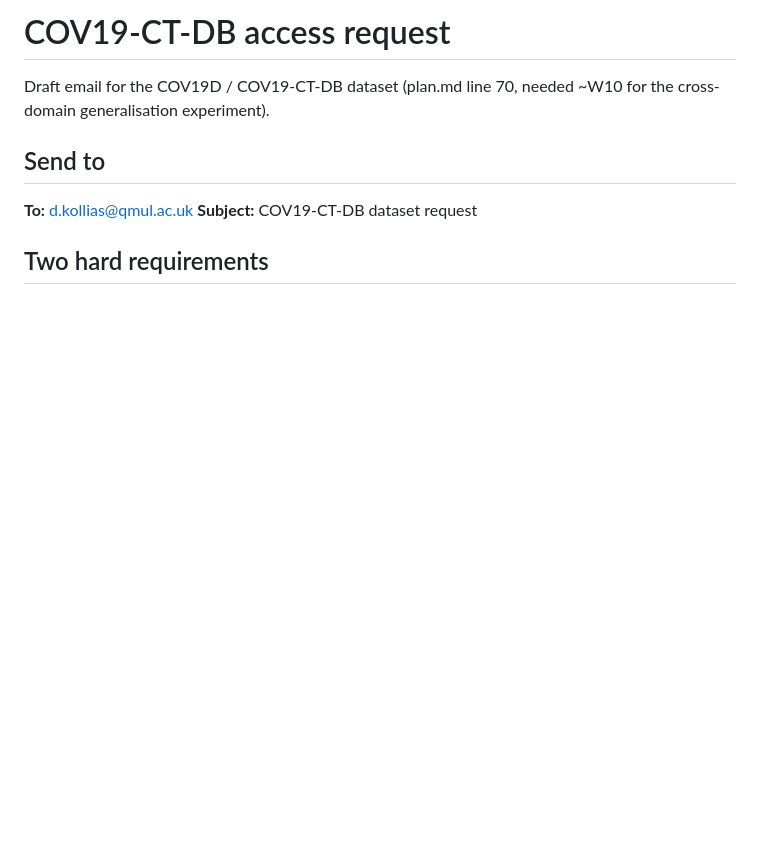
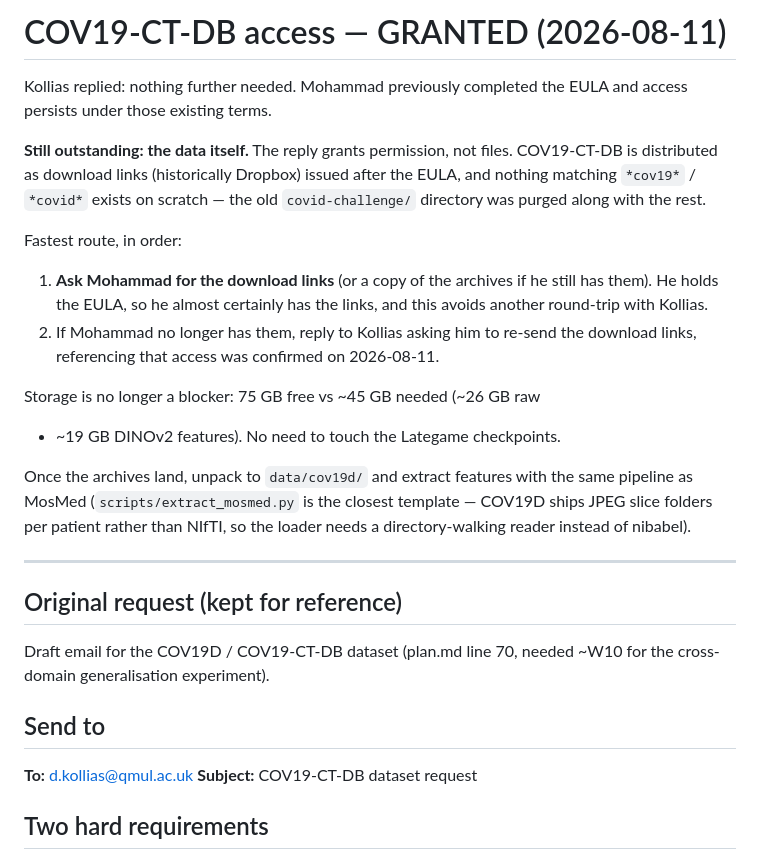
Before and after one commit to BhaveshThapar/SlotMIL, a Markdown page: docs/cov19d_access_request.md, the part around the change. Drawn GitHub-style; blank space fills up the shorter version.

Commit message:
COV19D access granted; record what is still outstanding
Kollias confirmed access persists under the EULA Mohammad completed previously.
Permission is settled; the data is not. COV19-CT-DB ships as post-EULA download
links and nothing matching cov19/covid remains on scratch (the old
covid-challenge directory was purged), so the links still need to be obtained --
fastest from Dr. Teli, who holds the EULA.

Storage is no longer a constraint: 75 GB free vs ~45 GB needed, so the Lategame
checkpoints do not need touching.

```diff
--- a/docs/cov19d_access_request.md
+++ b/docs/cov19d_access_request.md
@@ -1,4 +1,31 @@
-# COV19-CT-DB access request
+# COV19-CT-DB access — GRANTED (2026-08-11)
+
+Kollias replied: nothing further needed. Mohammad previously completed the EULA
+and access persists under those existing terms.
+
+**Still outstanding: the data itself.** The reply grants permission, not files.
+COV19-CT-DB is distributed as download links (historically Dropbox) issued after
+the EULA, and nothing matching `*cov19*` / `*covid*` exists on scratch — the old
+`covid-challenge/` directory was purged along with the rest.
+
+Fastest route, in order:
+1. **Ask Mohammad for the download links** (or a copy of the archives if he still
+   has them). He holds the EULA, so he almost certainly has the links, and this
+   avoids another round-trip with Kollias.
+2. If Mohammad no longer has them, reply to Kollias asking him to re-send the
+   download links, referencing that access was confirmed on 2026-08-11.
+
+Storage is no longer a blocker: 75 GB free vs ~45 GB needed (~26 GB raw
++ ~19 GB DINOv2 features). No need to touch the Lategame checkpoints.
+
+Once the archives land, unpack to `data/cov19d/` and extract features with the
+same pipeline as MosMed (`scripts/extract_mosmed.py` is the closest template —
+COV19D ships JPEG slice folders per patient rather than NIfTI, so the loader
+needs a directory-walking reader instead of nibabel).
+
+---
+
+## Original request (kept for reference)
 
 Draft email for the COV19D / COV19-CT-DB dataset (plan.md line 70, needed ~W10
 for the cross-domain generalisation experiment).
```
